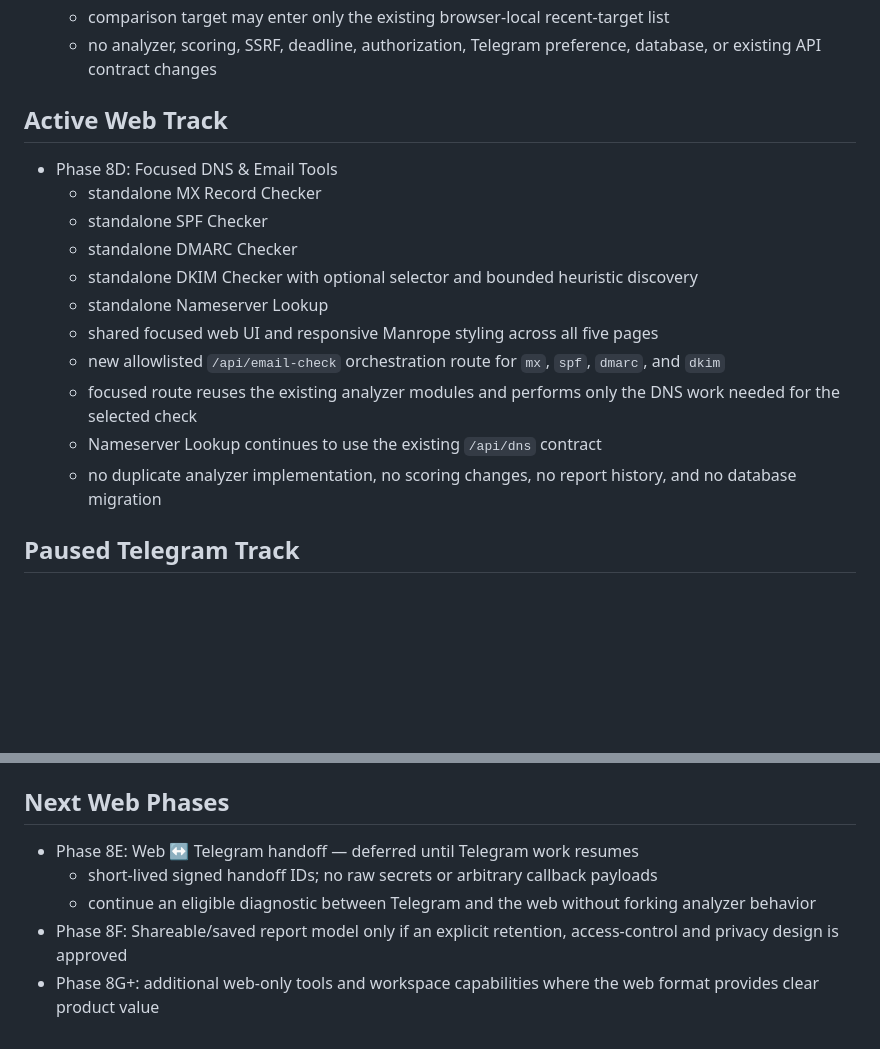
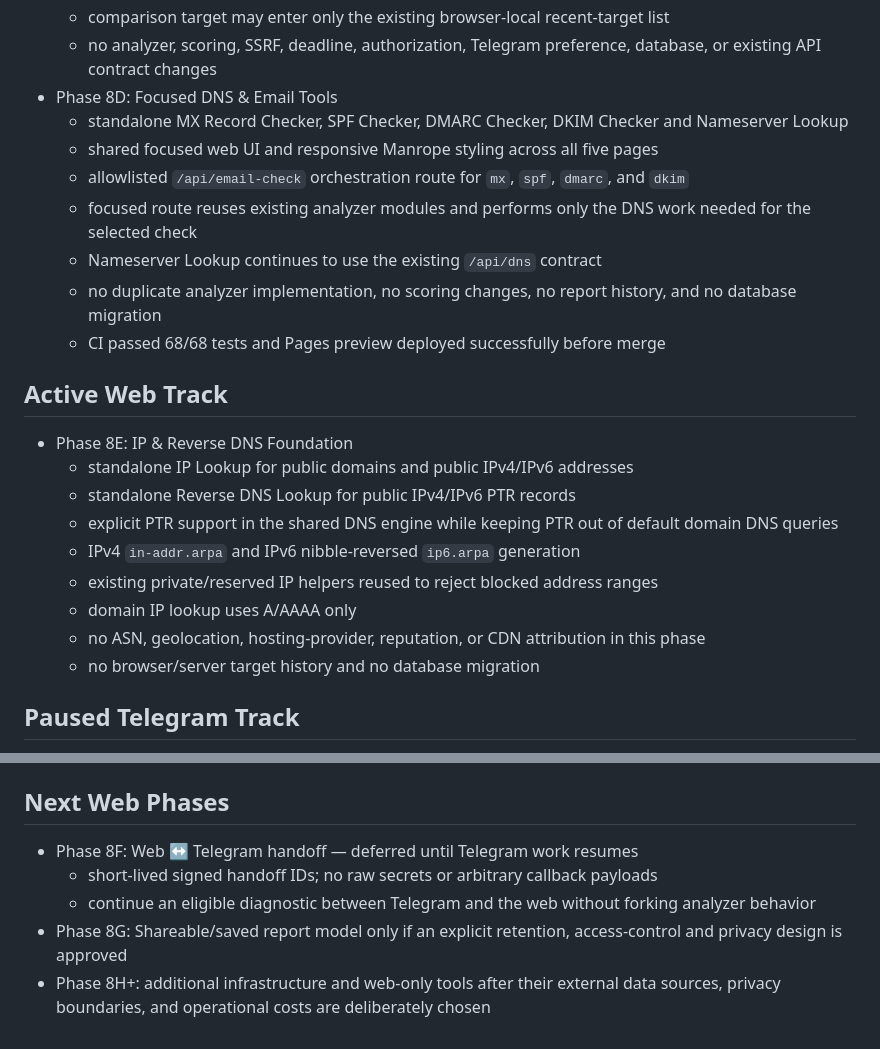
Before and after one commit to sautilink/sautilink-cloud-engine, a Markdown page: docs/ROADMAP.md, 2 parts joined by grey strips. Drawn GitHub-style; blank space fills up the shorter version.

Commit message:
Advance roadmap to IP and reverse DNS foundation

```diff
--- a/docs/ROADMAP.md
+++ b/docs/ROADMAP.md
@@ -90,19 +90,25 @@
   - no server-side report history, saved comparison, or database migration
   - comparison target may enter only the existing browser-local recent-target list
   - no analyzer, scoring, SSRF, deadline, authorization, Telegram preference, database, or existing API contract changes
+- Phase 8D: Focused DNS & Email Tools
+  - standalone MX Record Checker, SPF Checker, DMARC Checker, DKIM Checker and Nameserver Lookup
+  - shared focused web UI and responsive Manrope styling across all five pages
+  - allowlisted `/api/email-check` orchestration route for `mx`, `spf`, `dmarc`, and `dkim`
+  - focused route reuses existing analyzer modules and performs only the DNS work needed for the selected check
+  - Nameserver Lookup continues to use the existing `/api/dns` contract
+  - no duplicate analyzer implementation, no scoring changes, no report history, and no database migration
+  - CI passed 68/68 tests and Pages preview deployed successfully before merge
 
 ## Active Web Track
-- Phase 8D: Focused DNS & Email Tools
-  - standalone MX Record Checker
-  - standalone SPF Checker
-  - standalone DMARC Checker
-  - standalone DKIM Checker with optional selector and bounded heuristic discovery
-  - standalone Nameserver Lookup
-  - shared focused web UI and responsive Manrope styling across all five pages
-  - new allowlisted `/api/email-check` orchestration route for `mx`, `spf`, `dmarc`, and `dkim`
-  - focused route reuses the existing analyzer modules and performs only the DNS work needed for the selected check
-  - Nameserver Lookup continues to use the existing `/api/dns` contract
-  - no duplicate analyzer implementation, no scoring changes, no report history, and no database migration
+- Phase 8E: IP & Reverse DNS Foundation
+  - standalone IP Lookup for public domains and public IPv4/IPv6 addresses
+  - standalone Reverse DNS Lookup for public IPv4/IPv6 PTR records
+  - explicit PTR support in the shared DNS engine while keeping PTR out of default domain DNS queries
+  - IPv4 `in-addr.arpa` and IPv6 nibble-reversed `ip6.arpa` generation
+  - existing private/reserved IP helpers reused to reject blocked address ranges
+  - domain IP lookup uses A/AAAA only
+  - no ASN, geolocation, hosting-provider, reputation, or CDN attribution in this phase
+  - no browser/server target history and no database migration
 
 ## Paused Telegram Track
 - Phase 7T: Default Experience
@@ -118,8 +124,8 @@
   - no analyzer, scoring, SSRF, authorization, or `/api/*` contract changes
 
 ## Next Web Phases
-- Phase 8E: Web ↔ Telegram handoff — deferred until Telegram work resumes
+- Phase 8F: Web ↔ Telegram handoff — deferred until Telegram work resumes
   - short-lived signed handoff IDs; no raw secrets or arbitrary callback payloads
   - continue an eligible diagnostic between Telegram and the web without forking analyzer behavior
-- Phase 8F: Shareable/saved report model only if an explicit retention, access-control and privacy design is approved
-- Phase 8G+: additional web-only tools and workspace capabilities where the web format provides clear product value
+- Phase 8G: Shareable/saved report model only if an explicit retention, access-control and privacy design is approved
+- Phase 8H+: additional infrastructure and web-only tools after their external data sources, privacy boundaries, and operational costs are deliberately chosen
```
